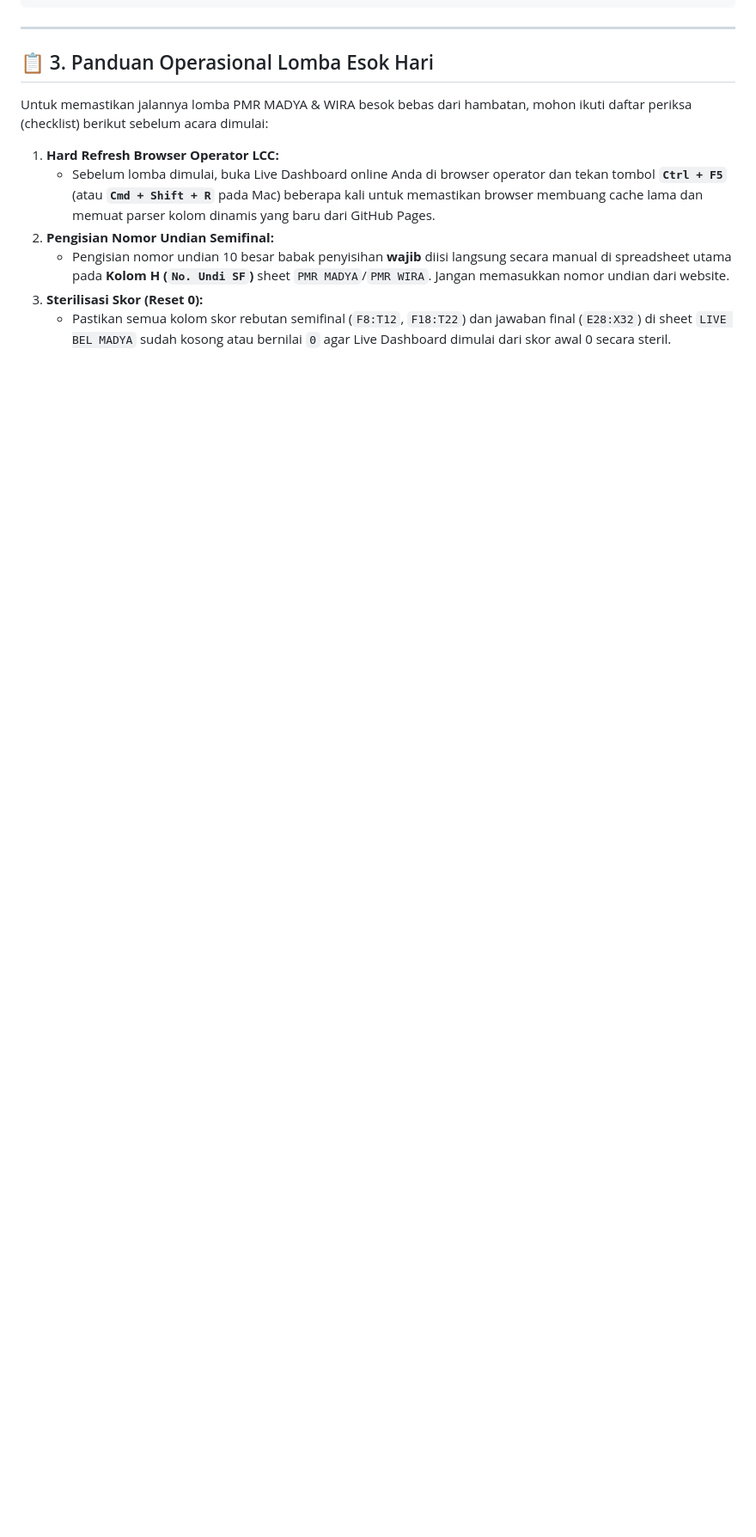
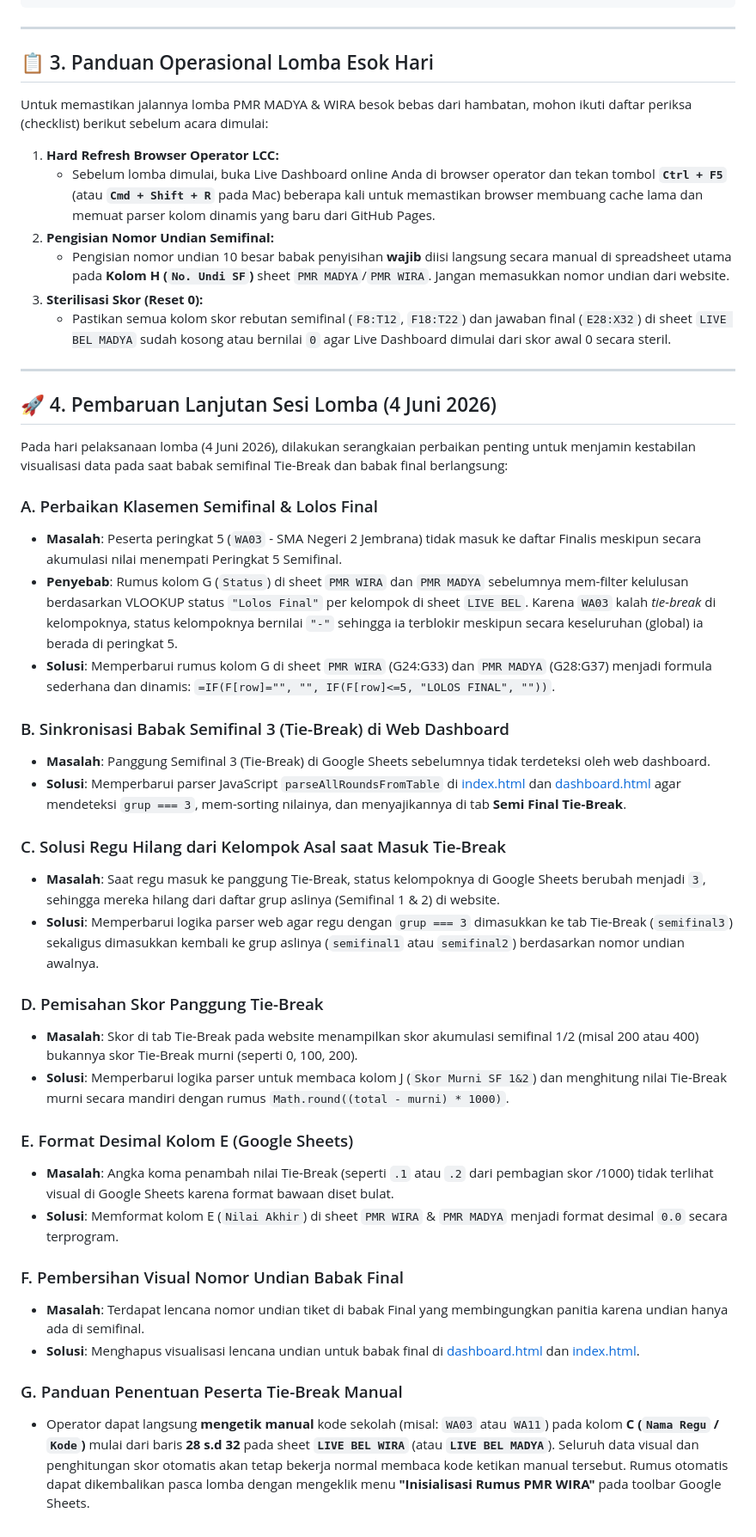
Before and after one commit to Tegoeh/dashboard-lcc-pmr2026, a Markdown page: riwayat_pembaruan_lcc.md, the part around the change. Shown at 86% size. Drawn GitHub-style; blank space fills up the shorter version.

Commit message:
Docs: Update riwayat pembaruan sistem LCC per 4 Juni 2026

```diff
--- a/riwayat_pembaruan_lcc.md
+++ b/riwayat_pembaruan_lcc.md
@@ -81,4 +81,38 @@ Untuk memastikan jalannya lomba PMR MADYA & WIRA besok bebas dari hambatan, moho
 2. **Pengisian Nomor Undian Semifinal:**
    * Pengisian nomor undian 10 besar babak penyisihan **wajib** diisi langsung secara manual di spreadsheet utama pada **Kolom H (`No. Undi SF`)** sheet `PMR MADYA`/`PMR WIRA`. Jangan memasukkan nomor undian dari website.
 3. **Sterilisasi Skor (Reset 0):**
-   * Pastikan semua kolom skor rebutan semifinal (`F8:T12`, `F18:T22`) dan jawaban final (`E28:X32`) di sheet `LIVE BEL MADYA` sudah kosong atau bernilai `0` agar Live Dashboard dimulai dari skor awal 0 secara steril.
+    * Pastikan semua kolom skor rebutan semifinal (`F8:T12`, `F18:T22`) dan jawaban final (`E28:X32`) di sheet `LIVE BEL MADYA` sudah kosong atau bernilai `0` agar Live Dashboard dimulai dari skor awal 0 secara steril.
+
+---
+
+## 🚀 4. Pembaruan Lanjutan Sesi Lomba (4 Juni 2026)
+
+Pada hari pelaksanaan lomba (4 Juni 2026), dilakukan serangkaian perbaikan penting untuk menjamin kestabilan visualisasi data pada saat babak semifinal Tie-Break dan babak final berlangsung:
+
+### A. Perbaikan Klasemen Semifinal & Lolos Final
+* **Masalah**: Peserta peringkat 5 (`WA03` - SMA Negeri 2 Jembrana) tidak masuk ke daftar Finalis meskipun secara akumulasi nilai menempati Peringkat 5 Semifinal.
+* **Penyebab**: Rumus kolom G (`Status`) di sheet `PMR WIRA` dan `PMR MADYA` sebelumnya mem-filter kelulusan berdasarkan VLOOKUP status `"Lolos Final"` per kelompok di sheet `LIVE BEL`. Karena `WA03` kalah *tie-break* di kelompoknya, status kelompoknya bernilai `"-"` sehingga ia terblokir meskipun secara keseluruhan (global) ia berada di peringkat 5.
+* **Solusi**: Memperbarui rumus kolom G di sheet `PMR WIRA` (G24:G33) dan `PMR MADYA` (G28:G37) menjadi formula sederhana dan dinamis: `=IF(F[row]="", "", IF(F[row]<=5, "LOLOS FINAL", ""))`.
+
+### B. Sinkronisasi Babak Semifinal 3 (Tie-Break) di Web Dashboard
+* **Masalah**: Panggung Semifinal 3 (Tie-Break) di Google Sheets sebelumnya tidak terdeteksi oleh web dashboard.
+* **Solusi**: Memperbarui parser JavaScript `parseAllRoundsFromTable` di [index.html](file:///home/tegoeh/tabulasi-lcc-pmr/index.html) dan [dashboard.html](file:///home/tegoeh/tabulasi-lcc-pmr/dashboard.html) agar mendeteksi `grup === 3`, mem-sorting nilainya, dan menyajikannya di tab **Semi Final Tie-Break**.
+
+### C. Solusi Regu Hilang dari Kelompok Asal saat Masuk Tie-Break
+* **Masalah**: Saat regu masuk ke panggung Tie-Break, status kelompoknya di Google Sheets berubah menjadi `3`, sehingga mereka hilang dari daftar grup aslinya (Semifinal 1 & 2) di website.
+* **Solusi**: Memperbarui logika parser web agar regu dengan `grup === 3` dimasukkan ke tab Tie-Break (`semifinal3`) sekaligus dimasukkan kembali ke grup aslinya (`semifinal1` atau `semifinal2`) berdasarkan nomor undian awalnya.
+
+### D. Pemisahan Skor Panggung Tie-Break
+* **Masalah**: Skor di tab Tie-Break pada website menampilkan skor akumulasi semifinal 1/2 (misal 200 atau 400) bukannya skor Tie-Break murni (seperti 0, 100, 200).
+* **Solusi**: Memperbarui logika parser untuk membaca kolom J (`Skor Murni SF 1&2`) dan menghitung nilai Tie-Break murni secara mandiri dengan rumus `Math.round((total - murni) * 1000)`.
+
+### E. Format Desimal Kolom E (Google Sheets)
+* **Masalah**: Angka koma penambah nilai Tie-Break (seperti `.1` atau `.2` dari pembagian skor /1000) tidak terlihat visual di Google Sheets karena format bawaan diset bulat.
+* **Solusi**: Memformat kolom E (`Nilai Akhir`) di sheet `PMR WIRA` & `PMR MADYA` menjadi format desimal `0.0` secara terprogram.
+
+### F. Pembersihan Visual Nomor Undian Babak Final
+* **Masalah**: Terdapat lencana nomor undian tiket di babak Final yang membingungkan panitia karena undian hanya ada di semifinal.
+* **Solusi**: Menghapus visualisasi lencana undian untuk babak final di [dashboard.html](file:///home/tegoeh/tabulasi-lcc-pmr/dashboard.html) dan [index.html](file:///home/tegoeh/tabulasi-lcc-pmr/index.html).
+
+### G. Panduan Penentuan Peserta Tie-Break Manual
+* Operator dapat langsung **mengetik manual** kode sekolah (misal: `WA03` atau `WA11`) pada kolom **C (`Nama Regu` / `Kode`)** mulai dari baris **28 s.d 32** pada sheet **`LIVE BEL WIRA`** (atau **`LIVE BEL MADYA`**). Seluruh data visual dan penghitungan skor otomatis akan tetap bekerja normal membaca kode ketikan manual tersebut. Rumus otomatis dapat dikembalikan pasca lomba dengan mengeklik menu **"Inisialisasi Rumus PMR WIRA"** pada toolbar Google Sheets.
```
